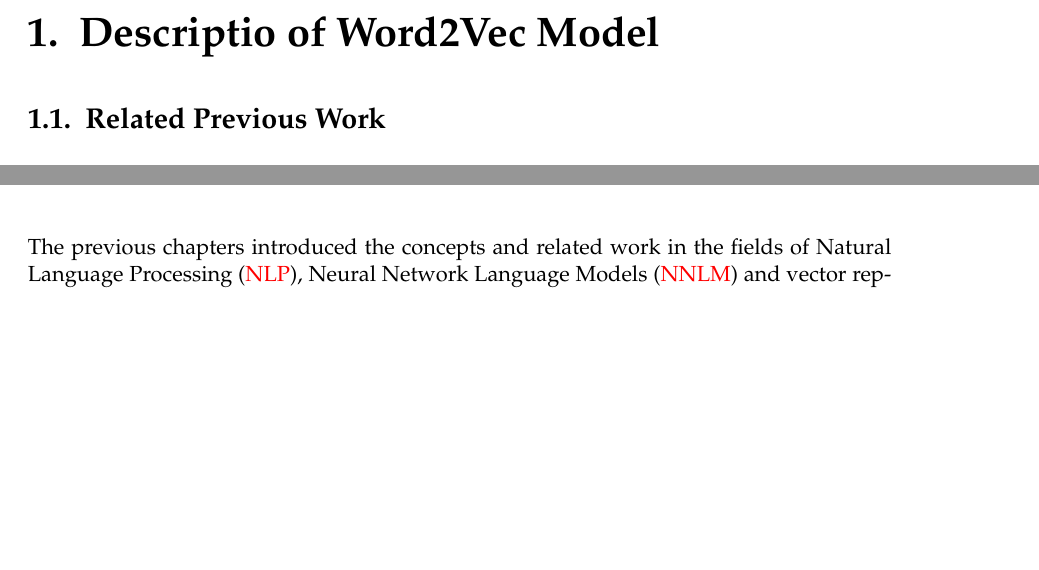
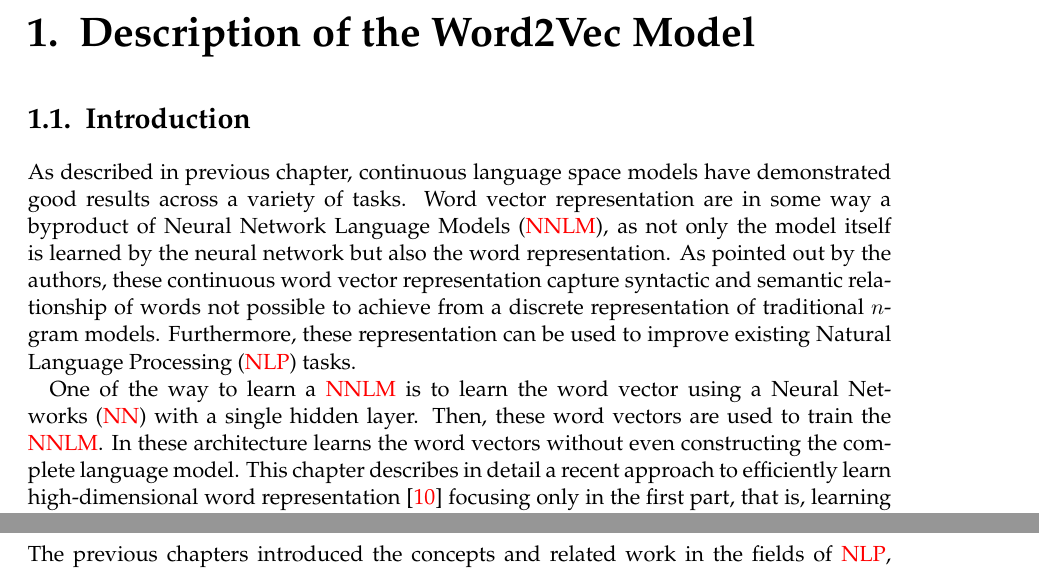
Before and after one commit to mfcabrera/msc_thesis_document, a LaTeX thesis (latex/main.tex, which reads latex/chapters/Word2VecModelDescription.tex): two parts of pages 19 and 23 of 62, joined at a grey line, cut so that both start at the same text, the shorter picture padded with empty space. Compiled offline with pdfLaTeX; a LaTeX package or settings file that is missing is left out; an older LaTeX class or package is replaced by its successor.

Commit message:
started word2vec model description

```diff
--- a/latex/chapters/Word2VecModelDescription.tex
+++ b/latex/chapters/Word2VecModelDescription.tex
@@ -1,6 +1,22 @@
-\chapter{Descriptio of Word2Vec Model }
-\label{chap:related_work}
+\chapter{Description of the Word2Vec Model }
+\label{chap:word2vec_description}
 
 
-\section{Related Previous Work}
-\label{sec:strategies_improve_time}
+\section{Introduction}
+As described in  previous chapter,  continuous language space models have
+demonstrated good results across a variety of tasks. Word vector
+representation are in some way a byproduct of \ac{NNLM}, as not only the
+model itself is learned by the neural network but also the word representation.  As pointed out by
+the authors, these continuous word vector representation capture syntactic
+and semantic relationship of words not possible to achieve from a discrete
+representation of traditional $n$-gram models. Furthermore, these
+representation can be used to improve existing \ac{NLP} tasks.
+
+One of the way to learn a \ac{NNLM} is to learn the word vector using a
+\ac{NN} with a single hidden layer. Then, these word vectors are used to
+train the \ac{NNLM}. In these architecture learns the word vectors without
+even constructing the complete language model.  This chapter describes in
+detail a recent approach  to efficiently learn
+high-dimensional word representation \cite{DBLP:journals/corr/abs-1301-3781}
+focusing only in the first part, that is, learning good word representation
+representations.
```
Also changed, not shown: latex/chapters/Word2VecModelDescription.tex (16 more changed lines).
